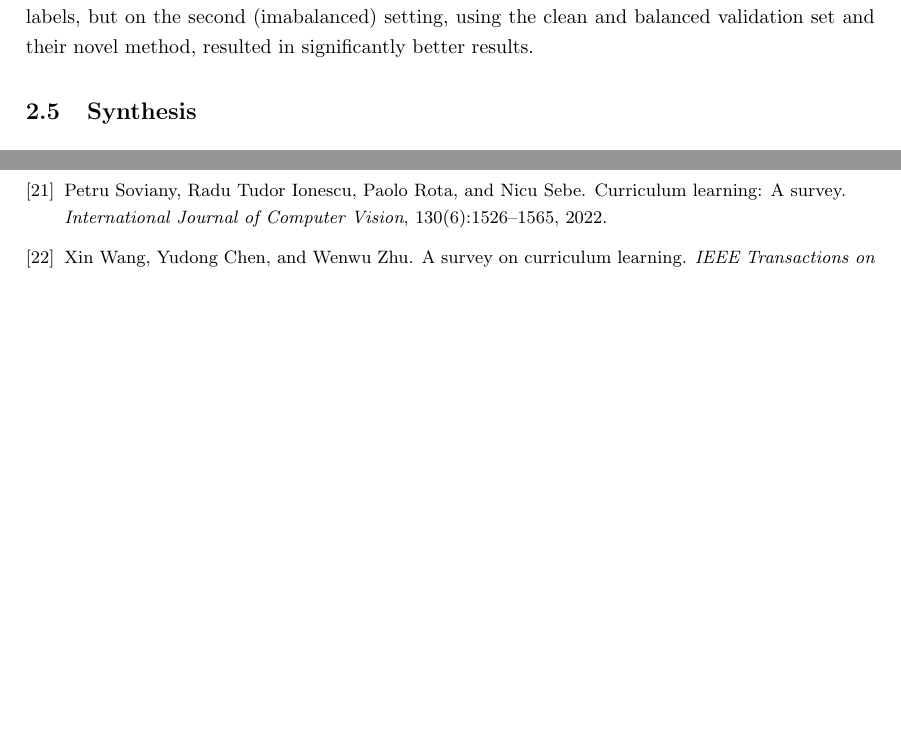
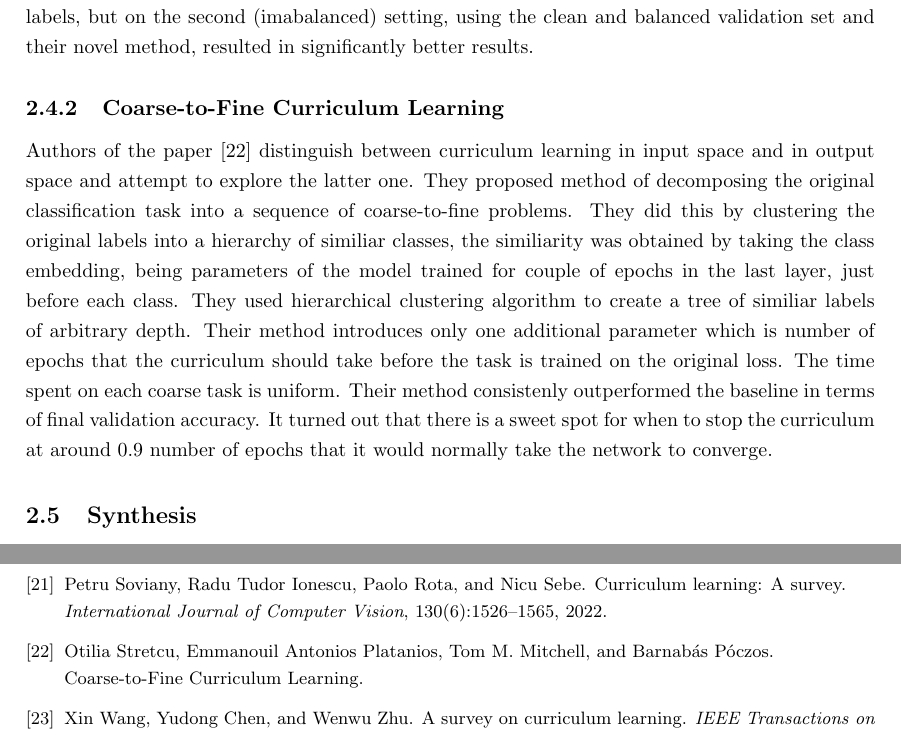
Before and after one commit to BbqGamer/ma, a LaTeX thesis (thesis/main.tex): two parts of pages 8 and 12 of 34 before the commit and two parts of pages 8 and 13 of 35 after it, joined at a grey line, cut so that both start at the same text, the shorter picture padded with empty space. Compiled offline with pdfLaTeX.

Commit message:
thesis: Write about the Coarse-to-Fine paper

```diff
--- a/thesis/main.tex
+++ b/thesis/main.tex
@@ -279,6 +279,23 @@ random noise to labels, but on the second (imabalanced) setting, using the
 clean and balanced validation set and their novel method, resulted in
 significantly better results.
 
+\subsection{Coarse-to-Fine Curriculum Learning}
+Authors of the paper \cite{stretcuCoarsetoFineCurriculumLearning2021}
+distinguish between curriculum learning in input space and in output space and
+attempt to explore the latter one. They proposed method of decomposing the
+original classification task into a sequence of coarse-to-fine problems. They
+did this by clustering the original labels into a hierarchy of similiar
+classes, the similiarity was obtained by taking the class embedding, being
+parameters of the model trained for couple of epochs in the last layer, just
+before each class. They used hierarchical clustering algorithm to create a tree
+of similiar labels of arbitrary depth. Their method introduces only one
+additional parameter which is number of epochs that the curriculum should take
+before the task is trained on the original loss. The time spent on each coarse
+task is uniform. Their method consistenly outperformed the baseline in terms of
+final validation accuracy. It turned out that there is a sweet spot for when to
+stop the curriculum at around 0.9 number of epochs that it would normally take
+the network to converge.
+
 \section{Synthesis}
 
 The literature reveals a convergence of these three ideas. Continuation methods
```
Also changed, not shown: thesis/bibliografia.bib (+15 -0 lines).
